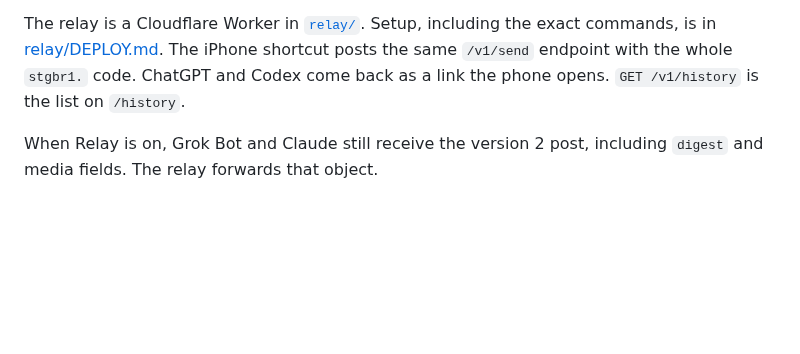
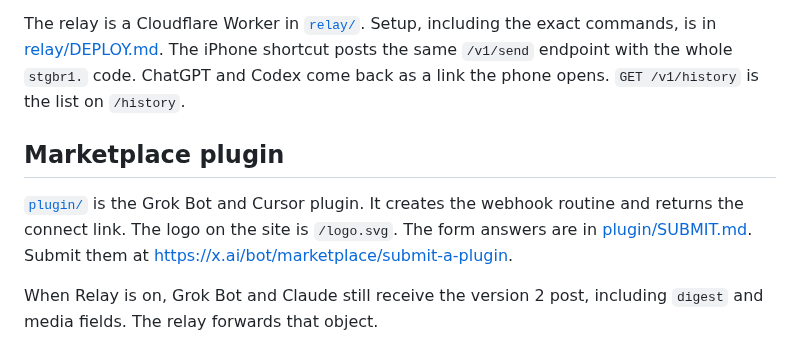
Before and after one commit to jamespendry/send-to-grok-bot, a Markdown page: README.md, the part around the change. Rendered like a GitHub page; blank space fills up the shorter version.

```diff
--- a/README.md
+++ b/README.md
@@ -166,6 +166,10 @@ You can store the Grok Bot webhook and the Claude routine on a small relay, and
 
 The relay is a Cloudflare Worker in [`relay/`](relay/). Setup, including the exact commands, is in [relay/DEPLOY.md](relay/DEPLOY.md). The iPhone shortcut posts the same `/v1/send` endpoint with the whole `stgbr1.` code. ChatGPT and Codex come back as a link the phone opens. `GET /v1/history` is the list on `/history`.
 
+## Marketplace plugin
+
+[`plugin/`](plugin/) is the Grok Bot and Cursor plugin. It creates the webhook routine and returns the connect link. The logo on the site is `/logo.svg`. The form answers are in [plugin/SUBMIT.md](plugin/SUBMIT.md). Submit them at https://x.ai/bot/marketplace/submit-a-plugin.
+
 When Relay is on, Grok Bot and Claude still receive the version 2 post, including `digest` and media fields. The relay forwards that object.
 
 ## What gets sent
```
Also changed, not shown: plugin/README.md (added, +33 -0 lines), plugin/SUBMIT.md (added, +33 -0 lines), docs/logo.png (added), plugin/assets/logo.png (added), 9 other files.
